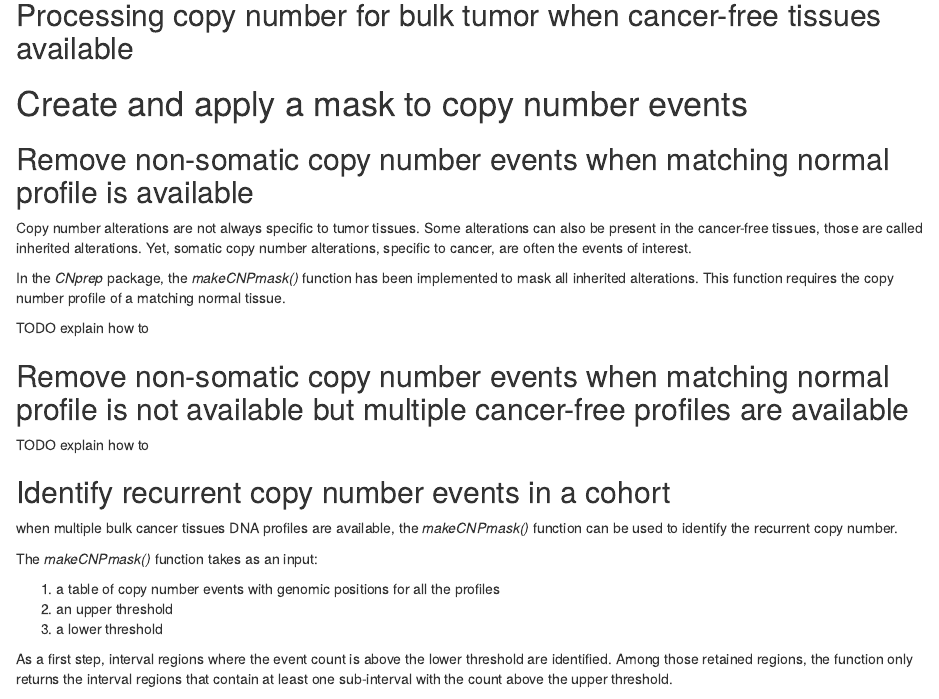
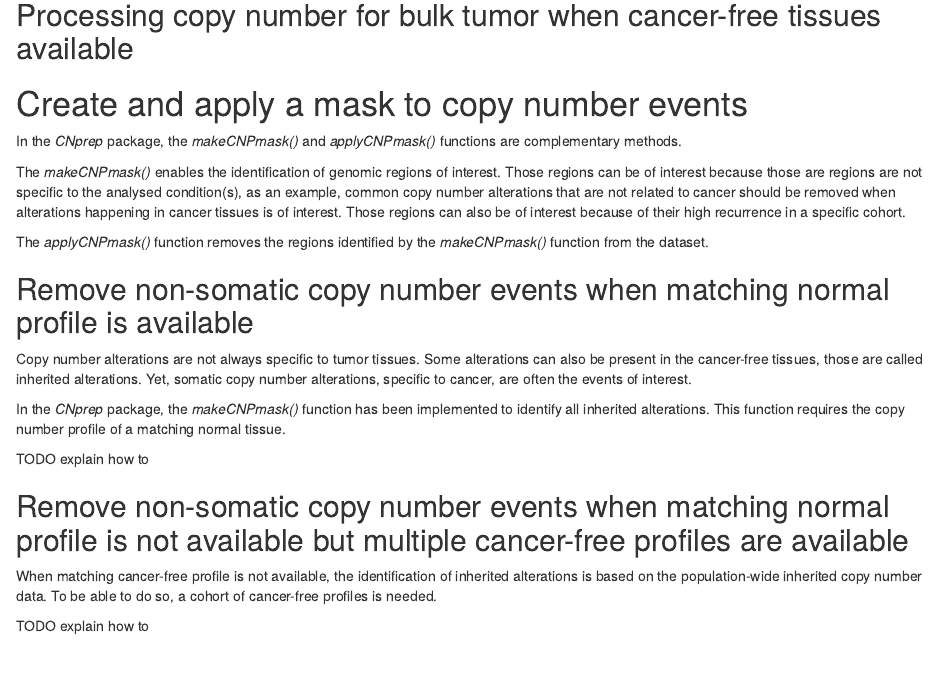
Before and after one commit to KrasnitzLab/CNprep, an R Markdown document (vignettes/CNprep.Rmd): the page in a window 1100 px wide, from 1250 px down. Rendered offline with R 4.5, knitr and Pandoc, with nearby package versions; drawn as R Markdown's standard HTML page in place of the format the file asks for; some code elsewhere in the file could not run offline; a font, style sheet, LaTeX package, included part or bibliography that could not be used is replaced or left out.

Commit message:
Update vignette

```diff
--- a/vignettes/CNprep.Rmd
+++ b/vignettes/CNprep.Rmd
@@ -105,6 +105,19 @@ library(CNprep)
 
 # Create and apply a mask to copy number events
 
+In the *CNprep* package, the *makeCNPmask()* and *applyCNPmask()* functions
+are complementary methods.
+
+The *makeCNPmask()* enables the identification
+of genomic regions of interest. Those regions can be of interest because those
+are regions are not specific to the analysed condition(s), as an example,
+common copy number alterations that are not related to cancer should be
+removed when alterations happening in cancer tissues is of interest. Those
+regions can also be of interest because of their high recurrence in a specific
+cohort.
+
+The *applyCNPmask()* function removes the regions identified by
+the *makeCNPmask()* function from the dataset.
 
 ## Remove non-somatic copy number events when matching normal profile is available
 
@@ -115,7 +128,7 @@ somatic copy number alterations, specific to cancer, are often
 the events of interest.
 
 In the *CNprep* package, the *makeCNPmask()* function has been implemented
-to mask all inherited alterations. This function requires the copy number
+to identify all inherited alterations. This function requires the copy number
 profile of a matching normal tissue.
 
 TODO explain how to
@@ -123,15 +136,20 @@ TODO explain how to
 
 ## Remove non-somatic copy number events when matching normal profile is not available but multiple cancer-free profiles are available
 
+When matching cancer-free profile is not available, the identification of
+inherited alterations is based on the population-wide inherited copy number
+data. To be able to do so, a cohort of cancer-free profiles is needed.
+
+
 TODO explain how to
 
 
 ## Identify recurrent copy number events in a cohort
 
-when multiple bulk cancer tissues DNA profiles are available, the
+When multiple bulk cancer tissues DNA profiles are available, the
 *makeCNPmask()* function can be used to identify the recurrent copy number.
 
-The *makeCNPmask()* function takes as an input:
+The *makeCNPmask()* function takes as inputs:
 
 1. a table of copy number events with genomic positions for all the profiles
 2. an upper threshold
```
Also changed, not shown: vignettes/CNprep.Rmd (8 more changed lines).
